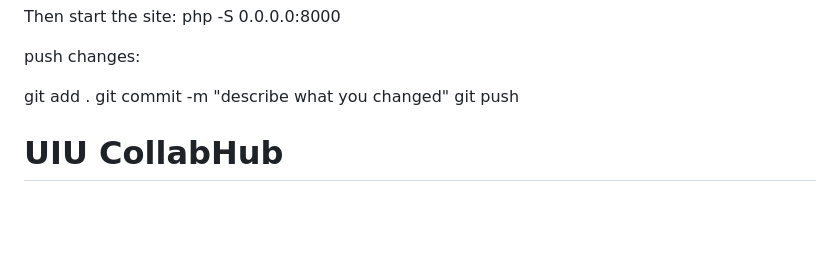
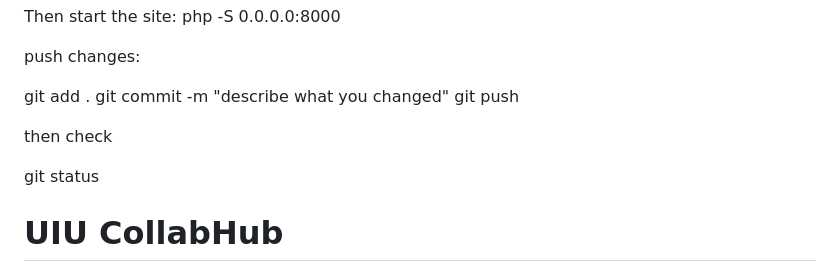
Before and after one commit to isaifullah2410099/test_1, a Markdown page: README.md, the part around the change. Drawn GitHub-style; blank space fills up the shorter version.

Commit message:
describe what you changed

```diff
--- a/README.md
+++ b/README.md
@@ -16,7 +16,9 @@ git add .
 git commit -m "describe what you changed"
 git push
 
+then check
 
+git status
 
 
 
```
